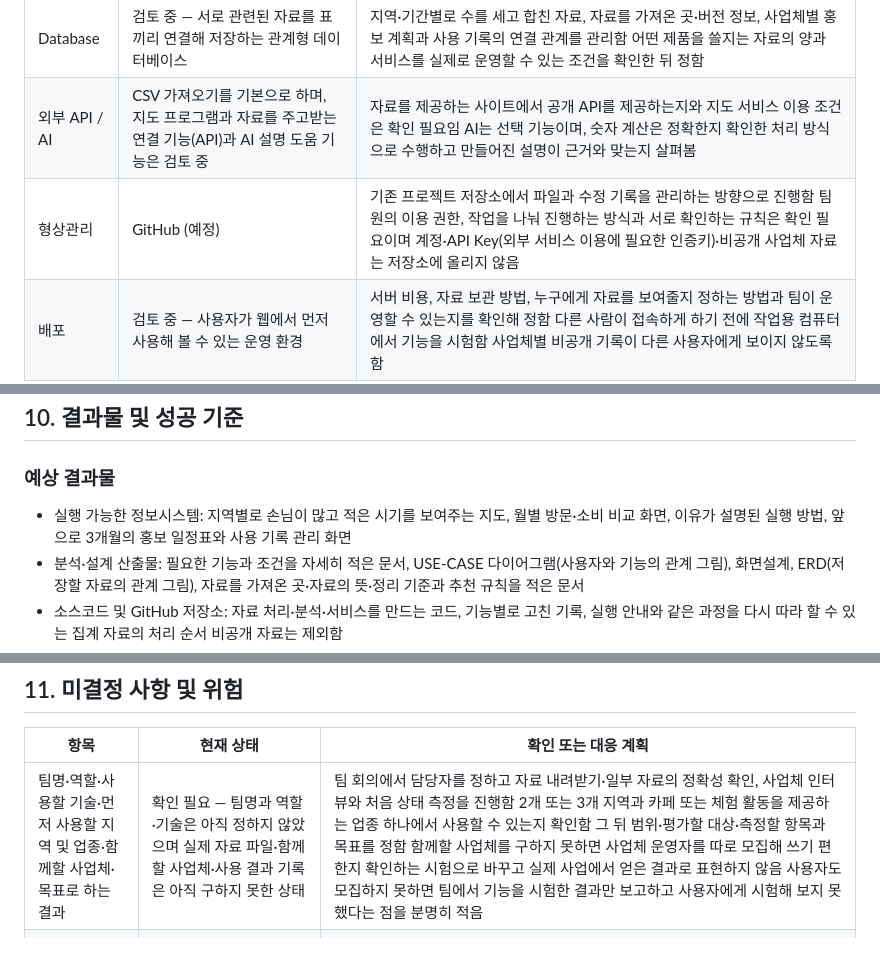
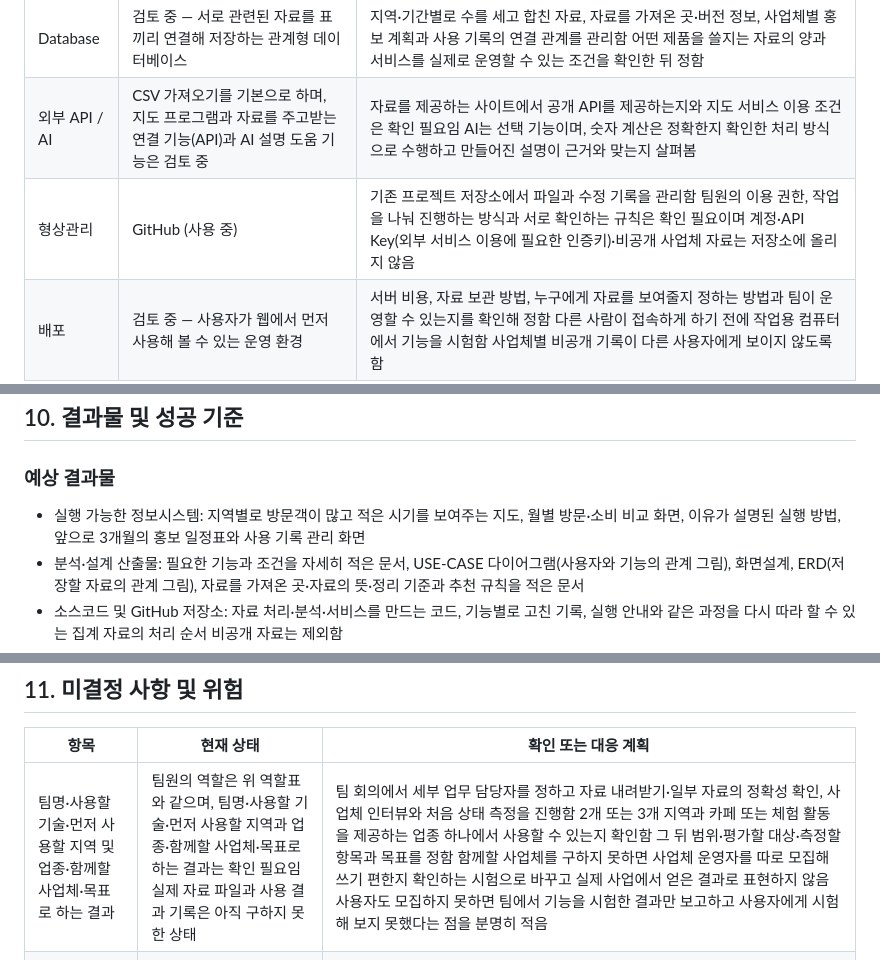
Before and after one commit to LSB-afk/-Information-Systems-Capstone-Design, a Markdown page: 00_제출/PROJECT_Red.md, 3 parts joined by grey strips. Drawn GitHub-style.

```diff
--- a/00_제출/PROJECT_Red.md
+++ b/00_제출/PROJECT_Red.md
@@ -80,7 +80,7 @@
 | Backend | 검토 중 — 화면 뒤에서 CSV 자료를 정리·분석하고 계획·기록을 관리하는 서버 | 자료가 맞는지 확인하고 분석·계산하는 처리 방식과 저장·다시 보기 기능이 필요함 수업에서 배우는 DAO(자료 저장·읽기), Service(기능의 처리), Controller(요청을 받아 처리로 연결)의 구분과 팀의 개발 경험을 생각해 프로그래밍 언어와 개발에 쓸 기본 도구를 정함 |
 | Database | 검토 중 — 서로 관련된 자료를 표끼리 연결해 저장하는 관계형 데이터베이스 | 지역·기간별로 수를 세고 합친 자료, 자료를 가져온 곳·버전 정보, 사업체별 홍보 계획과 사용 기록의 연결 관계를 관리함 어떤 제품을 쓸지는 자료의 양과 서비스를 실제로 운영할 수 있는 조건을 확인한 뒤 정함 |
 | 외부 API / AI | CSV 가져오기를 기본으로 하며, 지도 프로그램과 자료를 주고받는 연결 기능(API)과 AI 설명 도움 기능은 검토 중 | 자료를 제공하는 사이트에서 공개 API를 제공하는지와 지도 서비스 이용 조건은 확인 필요임 AI는 선택 기능이며, 숫자 계산은 정확한지 확인한 처리 방식으로 수행하고 만들어진 설명이 근거와 맞는지 살펴봄 |
-| 형상관리 | GitHub (예정) | 기존 프로젝트 저장소에서 파일과 수정 기록을 관리하는 방향으로 진행함 팀원의 이용 권한, 작업을 나눠 진행하는 방식과 서로 확인하는 규칙은 확인 필요이며 계정·API Key(외부 서비스 이용에 필요한 인증키)·비공개 사업체 자료는 저장소에 올리지 않음 |
+| 형상관리 | GitHub (사용 중) | 기존 프로젝트 저장소에서 파일과 수정 기록을 관리함 팀원의 이용 권한, 작업을 나눠 진행하는 방식과 서로 확인하는 규칙은 확인 필요이며 계정·API Key(외부 서비스 이용에 필요한 인증키)·비공개 사업체 자료는 저장소에 올리지 않음 |
 | 배포 | 검토 중 — 사용자가 웹에서 먼저 사용해 볼 수 있는 운영 환경 | 서버 비용, 자료 보관 방법, 누구에게 자료를 보여줄지 정하는 방법과 팀이 운영할 수 있는지를 확인해 정함 다른 사람이 접속하게 하기 전에 작업용 컴퓨터에서 기능을 시험함 사업체별 비공개 기록이 다른 사용자에게 보이지 않도록 함 |
 
 > 지금 생각하고 있는 기술이며 바뀔 수 있음 실제 계정, 비밀번호, API Key(외부 서비스 이용에 필요한 인증키) 및 개인정보는 기록하지 않음
@@ -122,7 +122,7 @@
 ## 10. 결과물 및 성공 기준
 
 ### 예상 결과물
-- 실행 가능한 정보시스템: 지역별로 손님이 많고 적은 시기를 보여주는 지도, 월별 방문·소비 비교 화면, 이유가 설명된 실행 방법, 앞으로 3개월의 홍보 일정표와 사용 기록 관리 화면
+- 실행 가능한 정보시스템: 지역별로 방문객이 많고 적은 시기를 보여주는 지도, 월별 방문·소비 비교 화면, 이유가 설명된 실행 방법, 앞으로 3개월의 홍보 일정표와 사용 기록 관리 화면
 - 분석·설계 산출물: 필요한 기능과 조건을 자세히 적은 문서, USE-CASE 다이어그램(사용자와 기능의 관계 그림), 화면설계, ERD(저장할 자료의 관계 그림), 자료를 가져온 곳·자료의 뜻·정리 기준과 추천 규칙을 적은 문서
 - 소스코드 및 GitHub 저장소: 자료 처리·분석·서비스를 만드는 코드, 기능별로 고친 기록, 실행 안내와 같은 과정을 다시 따라 할 수 있는 집계 자료의 처리 순서 비공개 자료는 제외함
 - 테스트 결과, 배포 시스템, 매뉴얼: 자료가 맞는지, F01부터 F03까지의 기능과 이용 권한 제한이 제대로 작동하는지 시험한 결과, 사용자가 먼저 사용해 볼 수 있는 운영 환경, 사용자·운영자 안내서, 구한 사용 기록을 바탕으로 한 사례 보고서
@@ -138,7 +138,7 @@
 
 | 항목 | 현재 상태 | 확인 또는 대응 계획 |
 |---|---|---|
-| 팀명·역할·사용할 기술·먼저 사용할 지역 및 업종·함께할 사업체·목표로 하는 결과 | 확인 필요 — 팀명과 역할·기술은 아직 정하지 않았으며 실제 자료 파일·함께할 사업체·사용 결과 기록은 아직 구하지 못한 상태 | 팀 회의에서 담당자를 정하고 자료 내려받기·일부 자료의 정확성 확인, 사업체 인터뷰와 처음 상태 측정을 진행함 2개 또는 3개 지역과 카페 또는 체험 활동을 제공하는 업종 하나에서 사용할 수 있는지 확인함 그 뒤 범위·평가할 대상·측정할 항목과 목표를 정함 함께할 사업체를 구하지 못하면 사업체 운영자를 따로 모집해 쓰기 편한지 확인하는 시험으로 바꾸고 실제 사업에서 얻은 결과로 표현하지 않음 사용자도 모집하지 못하면 팀에서 기능을 시험한 결과만 보고하고 사용자에게 시험해 보지 못했다는 점을 분명히 적음 |
+| 팀명·사용할 기술·먼저 사용할 지역 및 업종·함께할 사업체·목표로 하는 결과 | 팀원의 역할은 위 역할표와 같으며, 팀명·사용할 기술·먼저 사용할 지역과 업종·함께할 사업체·목표로 하는 결과는 확인 필요임 실제 자료 파일과 사용 결과 기록은 아직 구하지 못한 상태 | 팀 회의에서 세부 업무 담당자를 정하고 자료 내려받기·일부 자료의 정확성 확인, 사업체 인터뷰와 처음 상태 측정을 진행함 2개 또는 3개 지역과 카페 또는 체험 활동을 제공하는 업종 하나에서 사용할 수 있는지 확인함 그 뒤 범위·평가할 대상·측정할 항목과 목표를 정함 함께할 사업체를 구하지 못하면 사업체 운영자를 따로 모집해 쓰기 편한지 확인하는 시험으로 바꾸고 실제 사업에서 얻은 결과로 표현하지 않음 사용자도 모집하지 못하면 팀에서 기능을 시험한 결과만 보고하고 사용자에게 시험해 보지 못했다는 점을 분명히 적음 |
 | 자료를 세고 합치는 기준의 차이·새 자료 제공 지연·시험 일정 부족·결과를 부풀릴 위험과 비공개 자료가 보일 위험 | 검토 중 — [카드 공급사 변경 관련 안내](https://data.ijto.or.kr/bbs/BBSMSTR_000000000080/view.do?nttId=H000000000670Ya0kD7r)와 [TMAP 자료](https://data.ijto.or.kr/prog/dataPick/bigdata/sub02/view.do?regSn=48)의 2026년 1월 집계 방식 변경을 생각해야 하며, 공개된 월별 통계만으로는 제출 전에 서비스를 사용한 결과를 확인하기 어려움 | 같은 제공 기준으로 만들어진 자료 중 기간이 서로 겹치는 부분을 사용하며, 자료를 가져온 곳마다 다른 지역 코드를 맞춰 연결함 카드 자료가 같은 기준인지 확인하지 못하면 계절에 따른 방문 변화 중심으로 범위를 줄이는 방안을 검토함 이때 F02·필수 구현 범위·성공 기준을 함께 고쳐 변경 이력에 적은 뒤 시험함 통신회사의 방문자 집계와 카드 결제를 한 사람의 기록처럼 연결하지 않고, 두 자료를 나눈 값을 실제 1인당 소비액이나 방문자 중 구매한 사람의 비율로 해석하지 않음 공모전 일정에 맞춘 시험용 서비스와 학기 중 개발을 나누어 진행하고, 직접 모은 사용 편의성·실행 기록으로 확인함 서비스 때문에 매출이 바뀌었다고 단정하지 않으며, 사업체 자료는 동의한 범위에서 필요한 만큼만 모으고 공개·비공개 자료를 나누어 관리함 |
 
 ## 12. 변경 이력
```
Also changed, not shown: other parts of 00_제출/PROJECT_Red.md (+12 -11 lines), AGENTS.md (added, +26 -0 lines).
